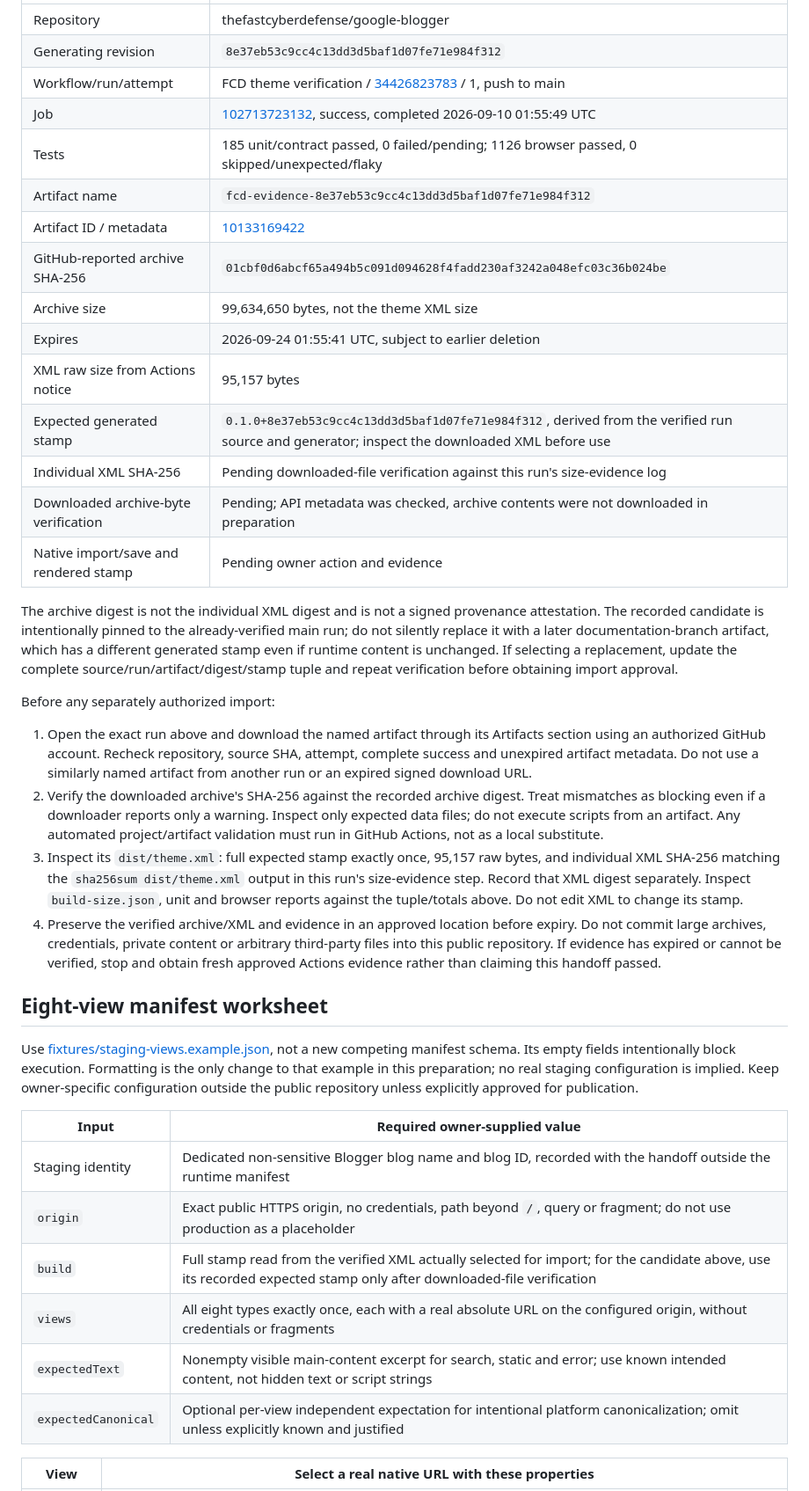
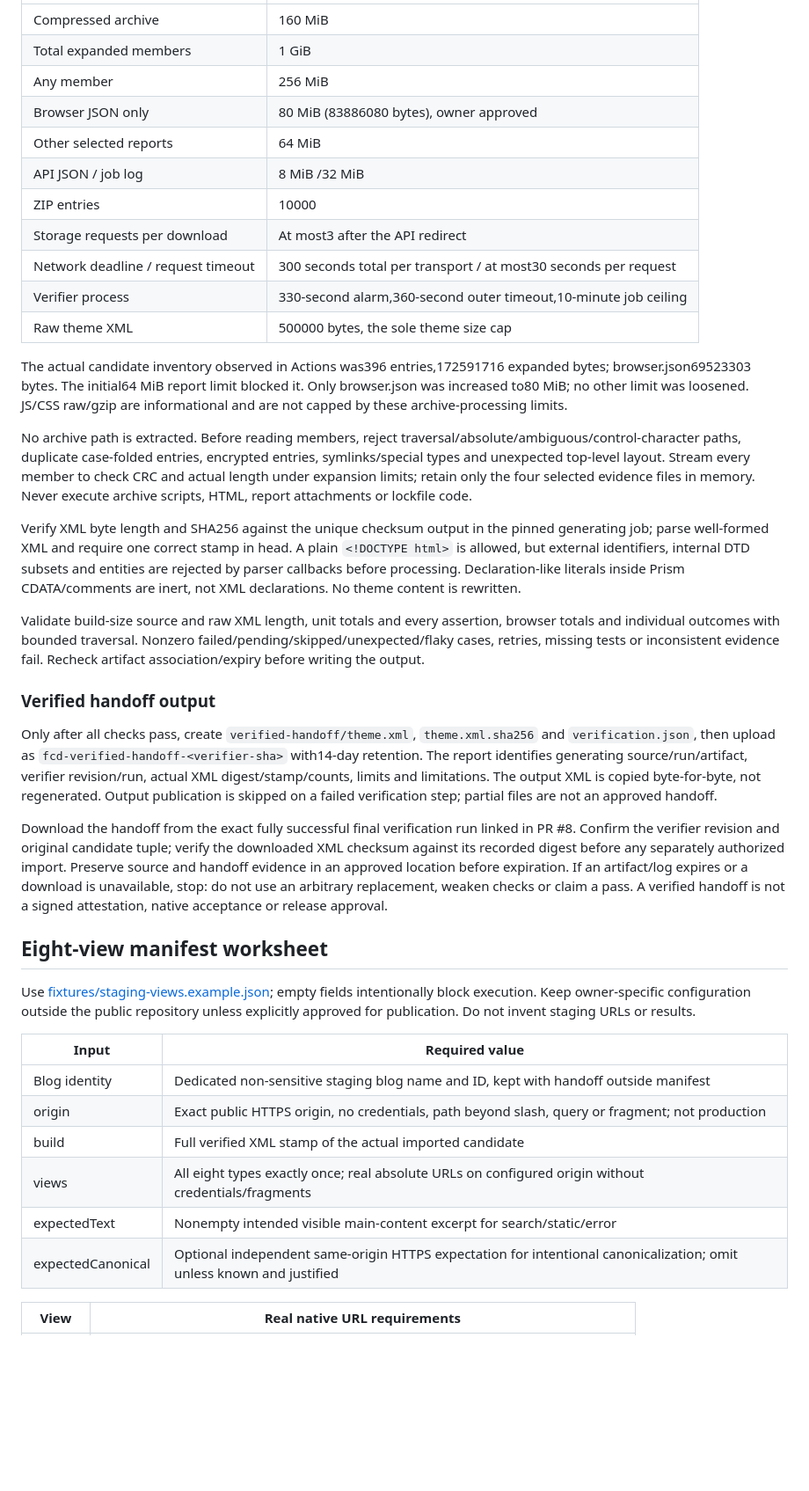
Before and after one commit to thefastcyberdefense/google-blogger, a Markdown page: docs/DEPLOYMENT.md, the part around one of its changes. Shown at 88% size. Rendered like a GitHub page; blank space fills up the shorter version.

Commit message:
docs: document pinned verifier, candidate replacement and separate native acceptance

```diff
--- a/docs/DEPLOYMENT.md
+++ b/docs/DEPLOYMENT.md
@@ -16,41 +43,42 @@ Only total raw XML is capped at 500000 bytes. JS/CSS raw/gzip reports are inform
 | --- | --- |
-| Repository | thefastcyberdefense/google-blogger |
-| Generating revision | `8e37eb53c9cc4c13dd3d5baf1d07fe71e984f312` |
-| Workflow/run/attempt | FCD theme verification / [34426823783](https://github.com/thefastcyberdefense/google-blogger/actions/runs/34426823783) / 1, push to main |
-| Job | [102713723132](https://github.com/thefastcyberdefense/google-blogger/actions/runs/34426823783/job/102713723132), success, completed 2026-09-10 01:55:49 UTC |
-| Tests | 185 unit/contract passed, 0 failed/pending; 1126 browser passed, 0 skipped/unexpected/flaky |
-| Artifact name | `fcd-evidence-8e37eb53c9cc4c13dd3d5baf1d07fe71e984f312` |
-| Artifact ID / metadata | [10133169422](https://api.github.com/repos/thefastcyberdefense/google-blogger/actions/artifacts/10133169422) |
-| GitHub-reported archive SHA-256 | `01cbf0d6abcf65a494b5c091d094628f4fadd230af3242a048efc03c36b024be` |
-| Archive size | 99,634,650 bytes, not the theme XML size |
-| Expires | 2026-09-24 01:55:41 UTC, subject to earlier deletion |
-| XML raw size from Actions notice | 95,157 bytes |
-| Expected generated stamp | `0.1.0+8e37eb53c9cc4c13dd3d5baf1d07fe71e984f312`, derived from the verified run source and generator; inspect the downloaded XML before use |
-| Individual XML SHA-256 | Pending downloaded-file verification against this run's size-evidence log |
-| Downloaded archive-byte verification | Pending; API metadata was checked, archive contents were not downloaded in preparation |
-| Native import/save and rendered stamp | Pending owner action and evidence |
+| Compressed archive |160 MiB|
+| Total expanded members |1 GiB|
+| Any member |256 MiB|
+| Browser JSON only |80 MiB (83886080 bytes), owner approved|
+| Other selected reports |64 MiB|
+| API JSON / job log |8 MiB /32 MiB|
+| ZIP entries |10000|
+| Storage requests per download |At most3 after the API redirect|
+| Network deadline / request timeout |300 seconds total per transport / at most30 seconds per request|
+| Verifier process |330-second alarm,360-second outer timeout,10-minute job ceiling|
+| Raw theme XML |500000 bytes, the sole theme size cap|
 
-The archive digest is not the individual XML digest and is not a signed provenance attestation. The recorded candidate is intentionally pinned to the already-verified main run; do not silently replace it with a later documentation-branch artifact, which has a different generated stamp even if runtime content is unchanged. If selecting a replacement, update the complete source/run/artifact/digest/stamp tuple and repeat verification before obtaining import approval.
+The actual candidate inventory observed in Actions was396 entries,172591716 expanded bytes; browser.json69523303 bytes. The initial64 MiB report limit blocked it. Only browser.json was increased to80 MiB; no other limit was loosened. JS/CSS raw/gzip are informational and are not capped by these archive-processing limits.
 
-Before any separately authorized import:
+No archive path is extracted. Before reading members, reject traversal/absolute/ambiguous/control-character paths, duplicate case-folded entries, encrypted entries, symlinks/special types and unexpected top-level layout. Stream every member to check CRC and actual length under expansion limits; retain only the four selected evidence files in memory. Never execute archive scripts, HTML, report attachments or lockfile code.
 
-1. Open the exact run above and download the named artifact through its Artifacts section using an authorized GitHub account. Recheck repository, source SHA, attempt, complete success and unexpired artifact metadata. Do not use a similarly named artifact from another run or an expired signed download URL.
-2. Verify the downloaded archive's SHA-256 against the recorded archive digest. Treat mismatches as blocking even if a downloader reports only a warning. Inspect only expected data files; do not execute scripts from an artifact. Any automated project/artifact validation must run in GitHub Actions, not as a local substitute.
-3. Inspect its `dist/theme.xml`: full expected stamp exactly once, 95,157 raw bytes, and individual XML SHA-256 matching the `sha256sum dist/theme.xml` output in this run's size-evidence step. Record that XML digest separately. Inspect `build-size.json`, unit and browser reports against the tuple/totals above. Do not edit XML to change its stamp.
-4. Preserve the verified archive/XML and evidence in an approved location before expiry. Do not commit large archives, credentials, private content or arbitrary third-party files into this public repository. If evidence has expired or cannot be verified, stop and obtain fresh approved Actions evidence rather than claiming this handoff passed.
+Verify XML byte length and SHA256 against the unique checksum output in the pinned generating job; parse well-formed XML and require one correct stamp in head. A plain `<!DOCTYPE html>` is allowed, but external identifiers, internal DTD subsets and entities are rejected by parser callbacks before processing. Declaration-like literals inside Prism CDATA/comments are inert, not XML declarations. No theme content is rewritten.
+
+Validate build-size source and raw XML length, unit totals and every assertion, browser totals and individual outcomes with bounded traversal. Nonzero failed/pending/skipped/unexpected/flaky cases, retries, missing tests or inconsistent evidence fail. Recheck artifact association/expiry before writing the output.
+
+### Verified handoff output
+
+Only after all checks pass, create `verified-handoff/theme.xml`, `theme.xml.sha256` and `verification.json`, then upload as `fcd-verified-handoff-<verifier-sha>` with14-day retention. The report identifies generating source/run/artifact, verifier revision/run, actual XML digest/stamp/counts, limits and limitations. The output XML is copied byte-for-byte, not regenerated. Output publication is skipped on a failed verification step; partial files are not an approved handoff.
+
+Download the handoff from the exact fully successful final verification run linked in PR #8. Confirm the verifier revision and original candidate tuple; verify the downloaded XML checksum against its recorded digest before any separately authorized import. Preserve source and handoff evidence in an approved location before expiration. If an artifact/log expires or a download is unavailable, stop: do not use an arbitrary replacement, weaken checks or claim a pass. A verified handoff is not a signed attestation, native acceptance or release approval.
 
 ## Eight-view manifest worksheet
 
-Use [fixtures/staging-views.example.json](../fixtures/staging-views.example.json), not a new competing manifest schema. Its empty fields intentionally block execution. Formatting is the only change to that example in this preparation; no real staging configuration is implied. Keep owner-specific configuration outside the public repository unless explicitly approved for publication.
+Use [fixtures/staging-views.example.json](../fixtures/staging-views.example.json); empty fields intentionally block execution. Keep owner-specific configuration outside the public repository unless explicitly approved for publication. Do not invent staging URLs or results.
 
-| Input | Required owner-supplied value |
+| Input | Required value |
 | --- | --- |
-| Staging identity | Dedicated non-sensitive Blogger blog name and blog ID, recorded with the handoff outside the runtime manifest |
-| `origin` | Exact public HTTPS origin, no credentials, path beyond `/`, query or fragment; do not use production as a placeholder |
-| `build` | Full stamp read from the verified XML actually selected for import; for the candidate above, use its recorded expected stamp only after downloaded-file verification |
-| `views` | All eight types exactly once, each with a real absolute URL on the configured origin, without credentials or fragments |
-| `expectedText` | Nonempty visible main-content excerpt for search, static and error; use known intended content, not hidden text or script strings |
-| `expectedCanonical` | Optional per-view independent expectation for intentional platform canonicalization; omit unless explicitly known and justified |
+| Blog identity |Dedicated non-sensitive staging blog name and ID, kept with handoff outside manifest|
+| origin |Exact public HTTPS origin, no credentials, path beyond slash, query or fragment; not production|
+| build |Full verified XML stamp of the actual imported candidate|
+| views |All eight types exactly once; real absolute URLs on configured origin without credentials/fragments|
+| expectedText |Nonempty intended visible main-content excerpt for search/static/error|
+| expectedCanonical |Optional independent same-origin HTTPS expectation for intentional canonicalization; omit unless known and justified|
 
-| View | Select a real native URL with these properties |
+| View | Real native URL requirements |
 | --- | --- |
```
Also changed, not shown: other parts of docs/DEPLOYMENT.md (+66 -64 lines), docs/PROJECT-PLAN.md (+30 -23 lines).
